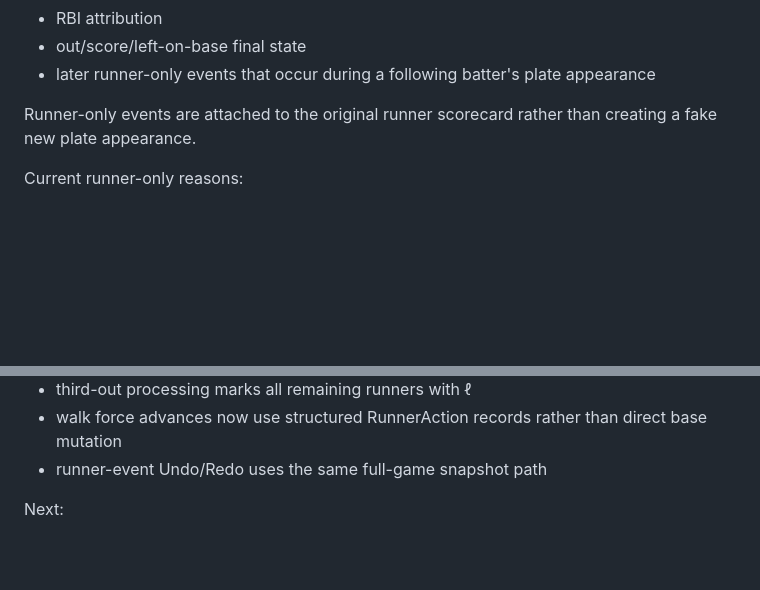
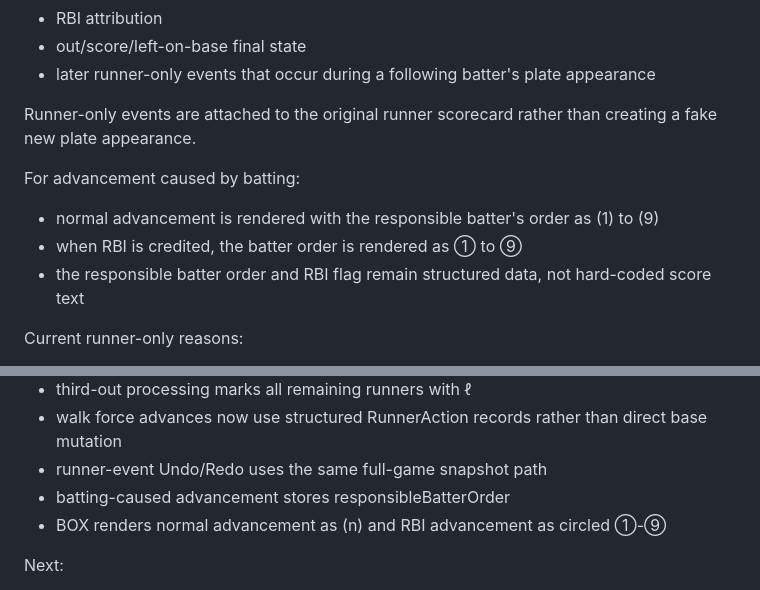
Before and after one commit to Mr-Gyushisama/-history-map-quiz, a Markdown page: ballnote-v0.3/SCOREBOOK_SPEC.md, 2 parts joined by grey strips. Drawn GitHub-style; blank space fills up the shorter version.

Commit message:
BALLNOTE v0.3: document batting-order advancement notation

```diff
--- a/ballnote-v0.3/SCOREBOOK_SPEC.md
+++ b/ballnote-v0.3/SCOREBOOK_SPEC.md
@@ -92,6 +92,11 @@ A scorecard must preserve:
 
 Runner-only events are attached to the original runner scorecard rather than creating a fake new plate appearance.
 
+For advancement caused by batting:
+- normal advancement is rendered with the responsible batter's order as (1) to (9)
+- when RBI is credited, the batter order is rendered as ① to ⑨
+- the responsible batter order and RBI flag remain structured data, not hard-coded score text
+
 Current runner-only reasons:
 - stolen_base => SB
 - caught_stealing => CS
@@ -171,6 +176,8 @@ Added after reference-scorebook review:
 - third-out processing marks all remaining runners with ℓ
 - walk force advances now use structured RunnerAction records rather than direct base mutation
 - runner-event Undo/Redo uses the same full-game snapshot path
+- batting-caused advancement stores responsibleBatterOrder
+- BOX renders normal advancement as (n) and RBI advancement as circled ①-⑨
 
 Next:
 - sacrifice bunt / sacrifice fly official rendering
```
